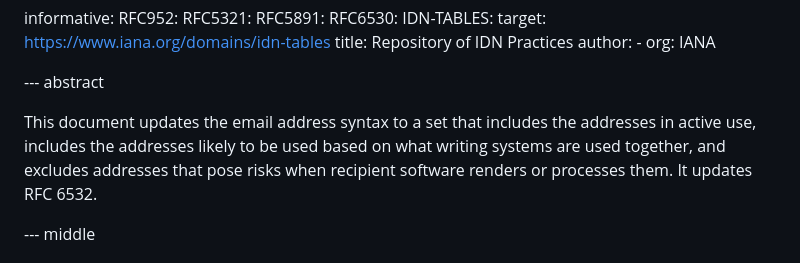
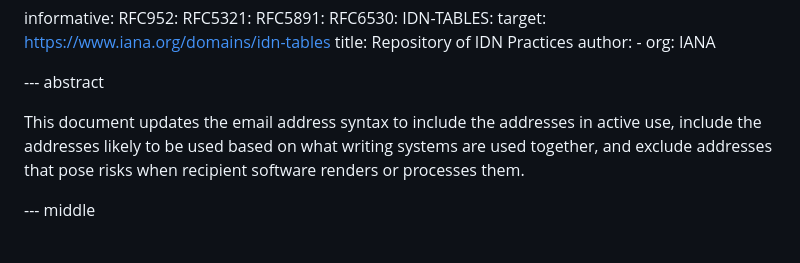
Before and after one commit to arnt/mailmaint-smtputf8, a Markdown page: draft-ietf-mailmaint-smtputf8-syntax.md, the part around the change. GitHub-like rendering.

Commit message:
Fix cuttapasta error

```diff
--- a/draft-ietf-mailmaint-smtputf8-syntax.md
+++ b/draft-ietf-mailmaint-smtputf8-syntax.md
@@ -65,11 +65,10 @@ informative:
 
 --- abstract
 
-This document updates the email address syntax to a set that includes
-the addresses in active use, includes the addresses likely to be used
-based on what writing systems are used together, and excludes
-addresses that pose risks when recipient software renders or processes
-them. It updates RFC 6532.
+This document updates the email address syntax to include the
+addresses in active use, include the addresses likely to be used based
+on what writing systems are used together, and exclude addresses that
+pose risks when recipient software renders or processes them.
 
 --- middle
 
```
